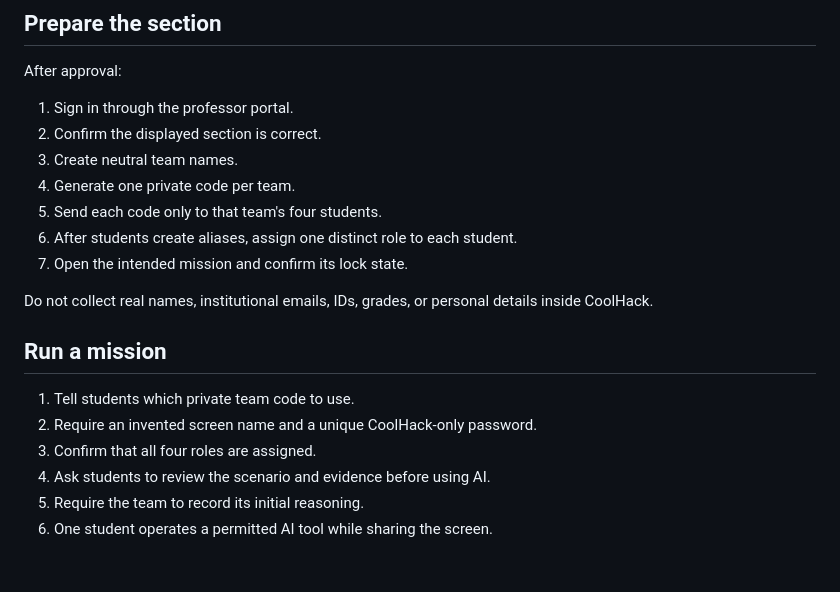
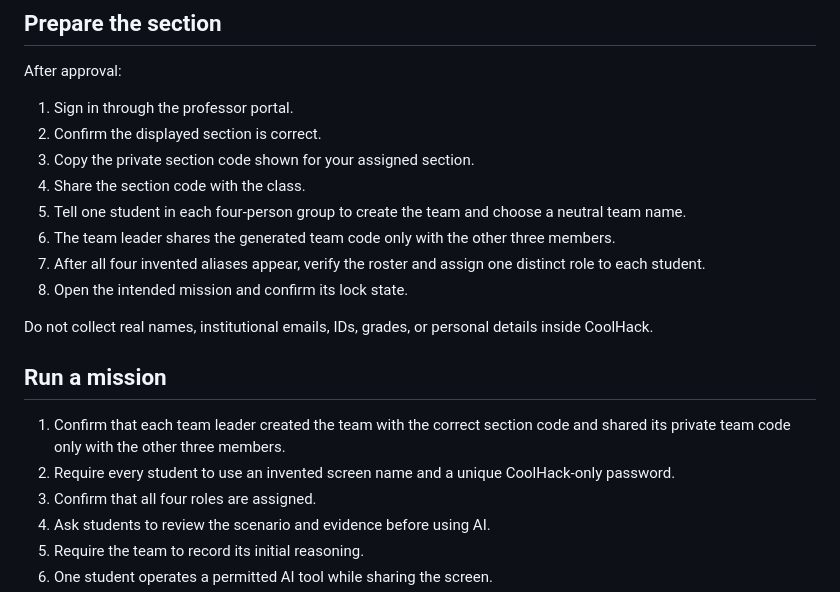
Before and after one commit to emilyemo/coolhack-cyber-academy, a Markdown page: docs/PROFESSOR_GUIDE.md, the part around the change. Rendered like a GitHub page; blank space fills up the shorter version.

Commit message:
Update professor team workflow

```diff
--- a/docs/PROFESSOR_GUIDE.md
+++ b/docs/PROFESSOR_GUIDE.md
@@ -30,19 +30,25 @@ After approval:
 
 1. Sign in through the professor portal.
 2. Confirm the displayed section is correct.
-3. Create neutral team names.
-4. Generate one private code per team.
-5. Send each code only to that team's four students.
-6. After students create aliases, assign one distinct role to each student.
-7. Open the intended mission and confirm its lock state.
+3. Copy the private section code shown for your assigned section.
+4. Share the section code with the class.
+5. Tell one student in each four-person group to create the team and choose a
+   neutral team name.
+6. The team leader shares the generated team code only with the other three
+   members.
+7. After all four invented aliases appear, verify the roster and assign one
+   distinct role to each student.
+8. Open the intended mission and confirm its lock state.
 
 Do not collect real names, institutional emails, IDs, grades, or personal
 details inside CoolHack.
 
 ## Run a mission
 
-1. Tell students which private team code to use.
-2. Require an invented screen name and a unique CoolHack-only password.
+1. Confirm that each team leader created the team with the correct section code
+   and shared its private team code only with the other three members.
+2. Require every student to use an invented screen name and a unique
+   CoolHack-only password.
 3. Confirm that all four roles are assigned.
 4. Ask students to review the scenario and evidence before using AI.
 5. Require the team to record its initial reasoning.
```
